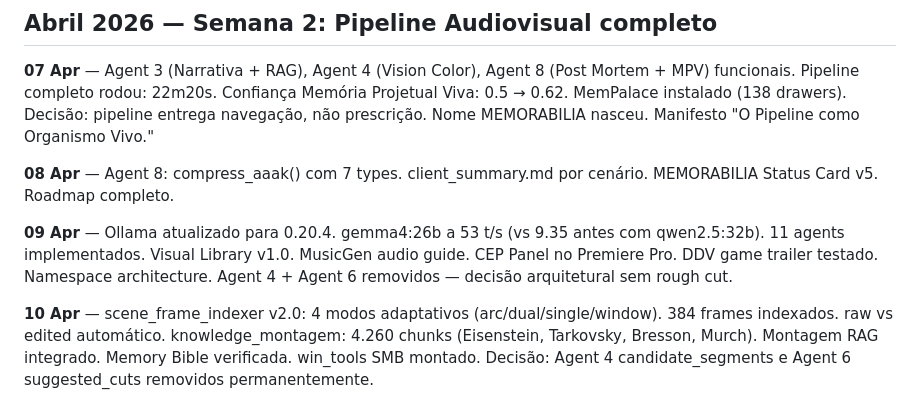
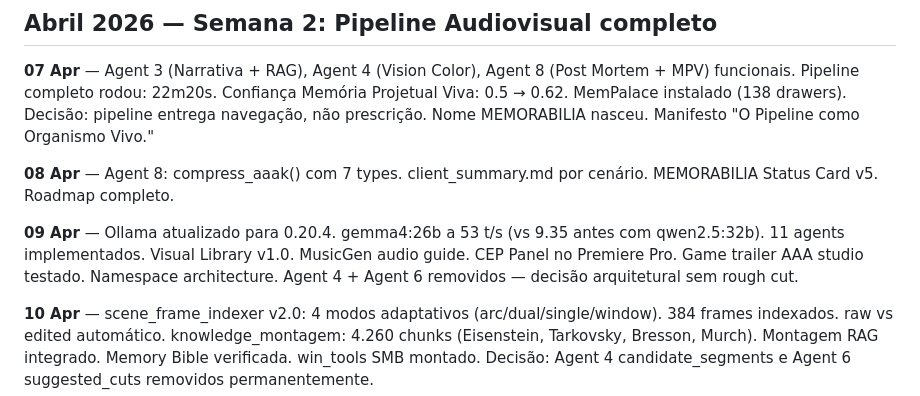
Before and after one commit to pin9p0n9/memorabilia, a Markdown page: Timeline_Implementacao.md, the part around the change. Drawn GitHub-style.

Commit message:
clean: remove remaining DDV from Timeline files

```diff
--- a/Timeline_Implementacao.md
+++ b/Timeline_Implementacao.md
@@ -117,7 +117,7 @@ pingpong · Montreal · Janeiro–Abril 2026
 
 **08 Apr** — Agent 8: compress_aaak() com 7 types. client_summary.md por cenário. MEMORABILIA Status Card v5. Roadmap completo.
 
-**09 Apr** — Ollama atualizado para 0.20.4. gemma4:26b a 53 t/s (vs 9.35 antes com qwen2.5:32b). 11 agents implementados. Visual Library v1.0. MusicGen audio guide. CEP Panel no Premiere Pro. DDV game trailer testado. Namespace architecture. Agent 4 + Agent 6 removidos — decisão arquitetural sem rough cut.
+**09 Apr** — Ollama atualizado para 0.20.4. gemma4:26b a 53 t/s (vs 9.35 antes com qwen2.5:32b). 11 agents implementados. Visual Library v1.0. MusicGen audio guide. CEP Panel no Premiere Pro. Game trailer AAA studio testado. Namespace architecture. Agent 4 + Agent 6 removidos — decisão arquitetural sem rough cut.
 
 **10 Apr** — scene_frame_indexer v2.0: 4 modos adaptativos (arc/dual/single/window). 384 frames indexados. raw vs edited automático. knowledge_montagem: 4.260 chunks (Eisenstein, Tarkovsky, Bresson, Murch). Montagem RAG integrado. Memory Bible verificada. win_tools SMB montado. Decisão: Agent 4 candidate_segments e Agent 6 suggested_cuts removidos permanentemente.
 
```
Also changed, not shown: Timeline_Implementacao_en.md (+1 -1 lines).
